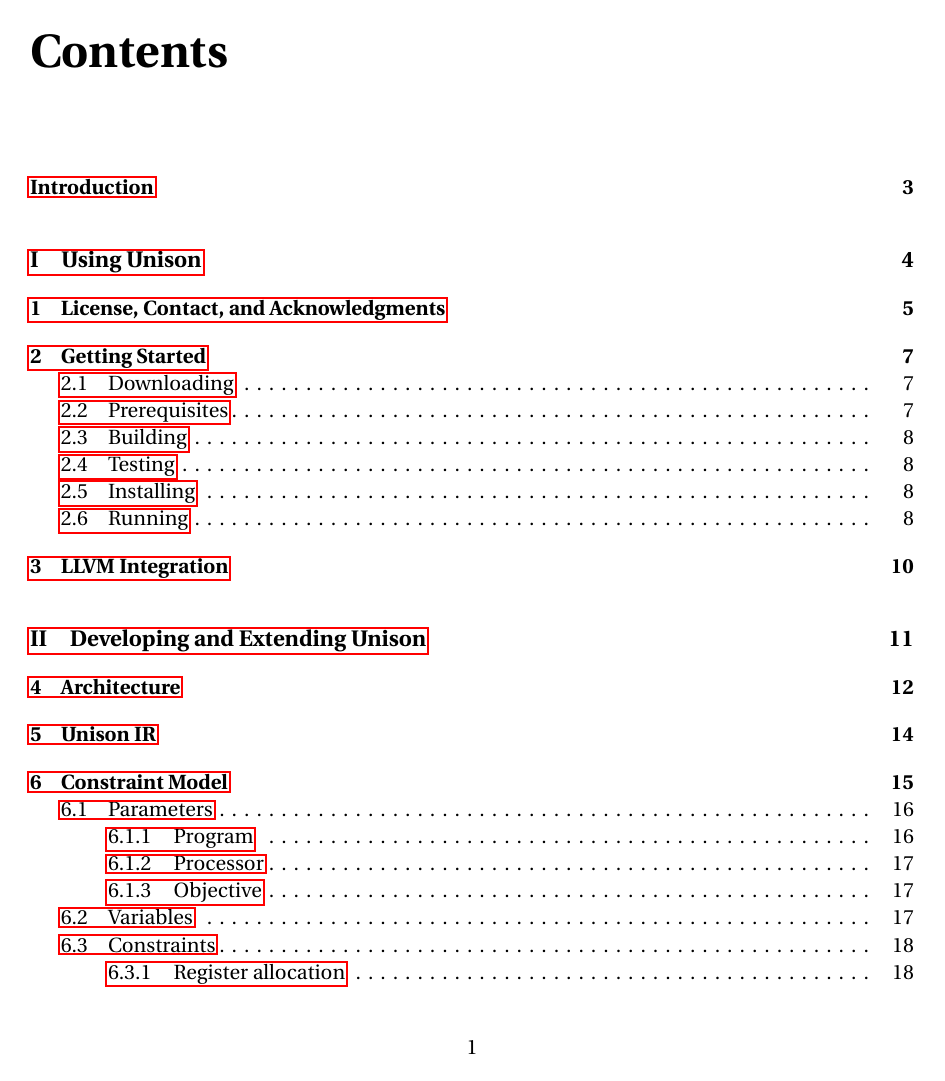
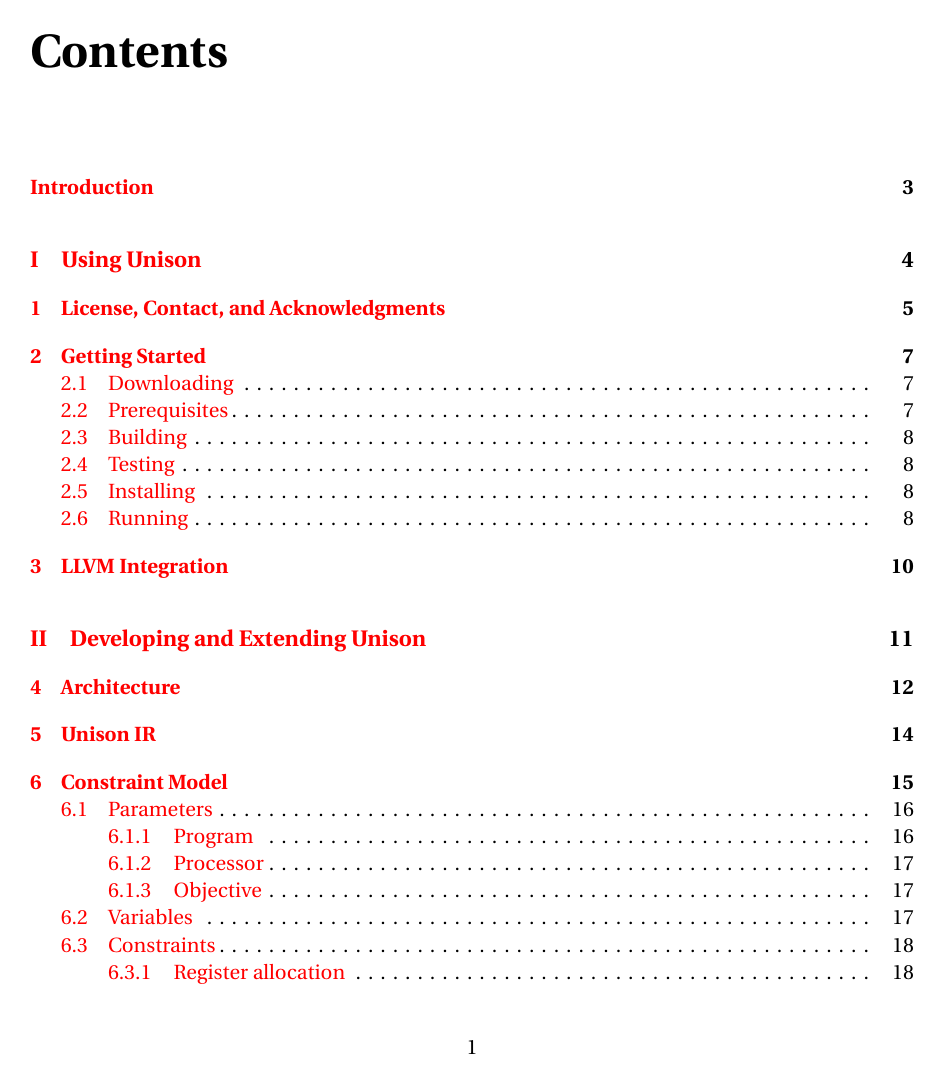
Before and after one commit to unison-code/unison, a LaTeX thesis (doc/manual.tex): page 2 of 23. Compiled offline with pdfLaTeX.

Commit message:
Add a bit of color

```diff
--- a/doc/manual.tex
+++ b/doc/manual.tex
@@ -3,8 +3,10 @@
 \usepackage{abstract}
 \usepackage[utf8]{inputenc}
 \usepackage[english]{babel}
-\usepackage[breaklinks]{hyperref}
+\usepackage[hidelinks,breaklinks]{hyperref}
 \usepackage{fancyvrb}
+\usepackage{tcolorbox}
+\tcbuselibrary{skins,breakable}
 \usepackage{etoolbox}
 \usepackage{amsmath}
 \usepackage{float}
@@ -25,14 +27,36 @@
 \renewcommand{\abstractname}{}
 \renewcommand{\absnamepos}{empty}
 
+% Generated with https://coolors.co
+% TODO: find a better color palette
+\definecolor{bgcolor1}{rgb}{1, 0.9921568627, 0.5960784314}%
+\definecolor{bgcolor2}{rgb}{0.7411764706, 0.8941176471, 0.6549019608}%
+\definecolor{bgcolor3}{rgb}{0.7019607843, 0.8235294118, 0.6980392157}%
+\definecolor{bgcolor4}{rgb}{0.6235294118, 0.7333333333, 0.8}%
+\definecolor{bgcolor5}{rgb}{0.4784313725, 0.6117647059, 0.7764705882}%
+
+\hypersetup{
+  colorlinks = true,
+}
+
+\newenvironment{colorBox}[1]
+ {\begin{tcolorbox}[
+    breakable,
+    colback=#1,
+    colframe=white,
+    boxrule=0pt
+  ]}
+ {\end{tcolorbox}}
+
 \newenvironment{command}
-{
- \VerbatimEnvironment
- \begin{Verbatim}%
-}
-{
- \end{Verbatim}%
-}
+ {\VerbatimEnvironment
+  \begin{colorBox}{bgcolor1}
+  \begin{Verbatim}[fontsize=\small]}
+ {\end{Verbatim}\end{colorBox}}
+
+\newenvironment{codeBox}
+ {\begin{colorBox}{bgcolor4!20}}
+ {\end{colorBox}}
 
 \begin{document}
 
```
Also changed, not shown: doc/figures/styles.tex (+2 -8 lines), doc/manual.tex (16 more changed lines).
